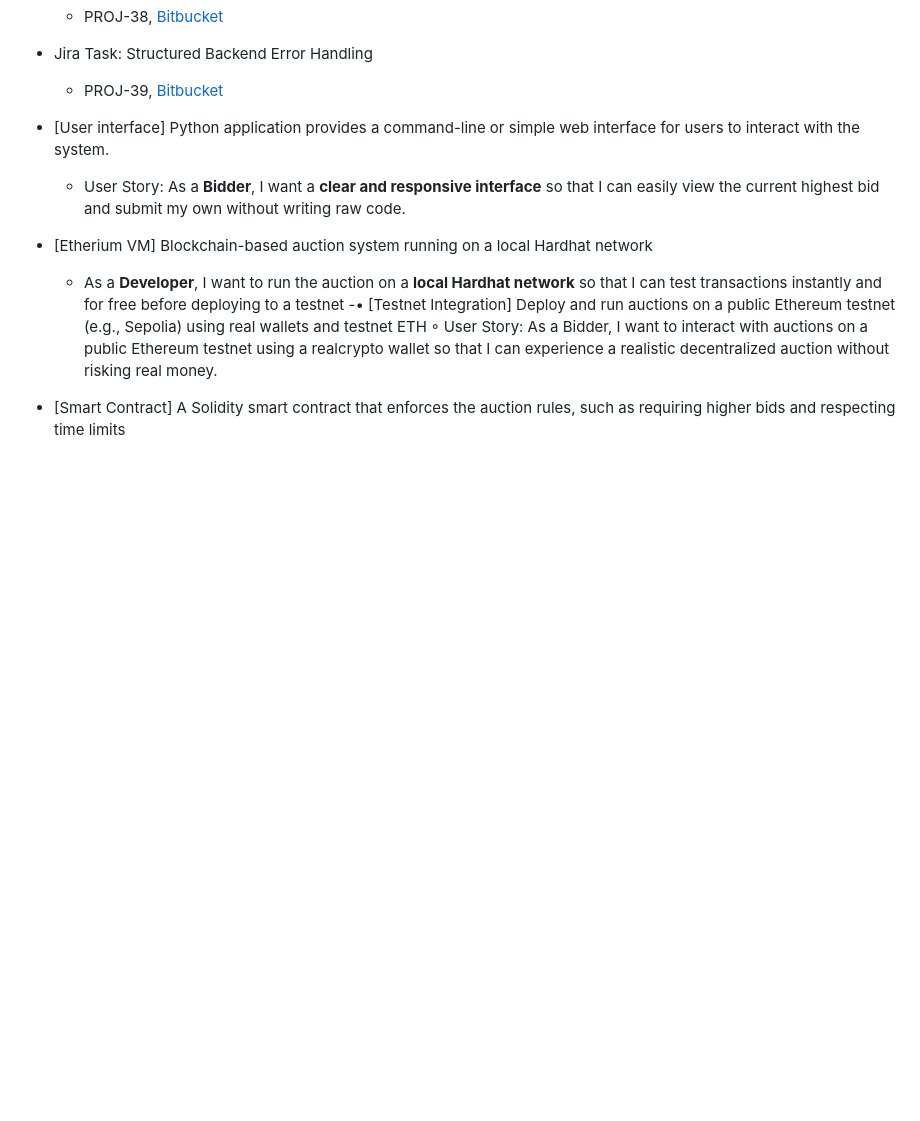
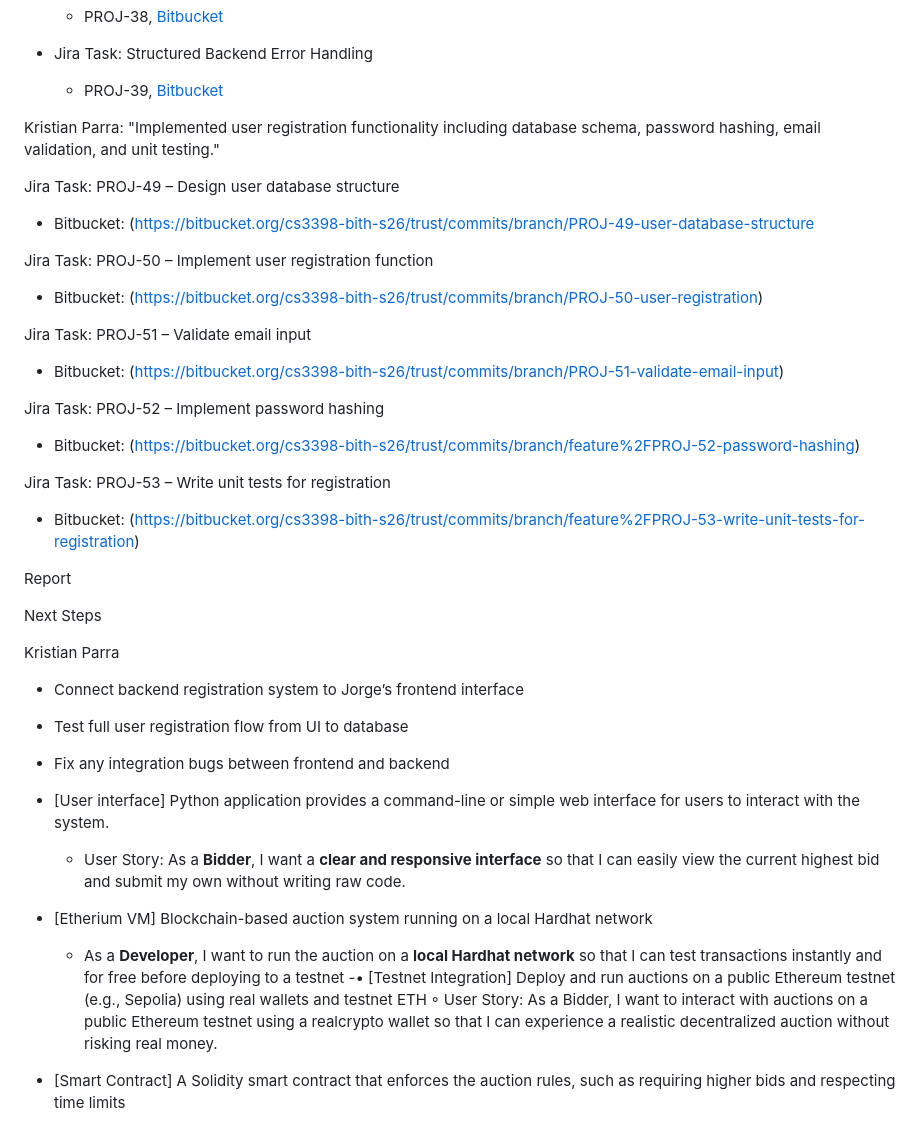
Before and after one commit to jorgemar723/-trust-auction-system, a Markdown page: README.md, the part around the change. Rendered like a GitHub page; blank space fills up the shorter version.

Commit message:
README.md edited online with Bitbucket to correlate with insturctions by lehr

```diff
--- a/README.md
+++ b/README.md
@@ -53,7 +53,31 @@ Jorge: “designed initial auction contract structure and implemented blockchain
 - Jira Task: Structured Backend Error Handling
 	- PROJ-39, [Bitbucket](https://bitbucket.org/cs3398-bith-s26/trust/src/03e84149e38c17482358bb7d64f31036a41f5300/?at=feature%2FPROJ-39-backend-error-handling)
 
+Kristian Parra: "Implemented user registration functionality including database schema, password hashing, email validation, and unit testing."
 
+Jira Task: PROJ-49 – Design user database structure
+- Bitbucket: (https://bitbucket.org/cs3398-bith-s26/trust/commits/branch/PROJ-49-user-database-structure
+
+Jira Task: PROJ-50 – Implement user registration function
+- Bitbucket: (https://bitbucket.org/cs3398-bith-s26/trust/commits/branch/PROJ-50-user-registration)
+
+Jira Task: PROJ-51 – Validate email input
+- Bitbucket: (https://bitbucket.org/cs3398-bith-s26/trust/commits/branch/PROJ-51-validate-email-input)
+
+Jira Task: PROJ-52 – Implement password hashing
+- Bitbucket: (https://bitbucket.org/cs3398-bith-s26/trust/commits/branch/feature%2FPROJ-52-password-hashing)
+
+Jira Task: PROJ-53 – Write unit tests for registration
+- Bitbucket: (https://bitbucket.org/cs3398-bith-s26/trust/commits/branch/feature%2FPROJ-53-write-unit-tests-for-registration)
+
+Report
+
+Next Steps
+
+Kristian Parra
+- Connect backend registration system to Jorge’s frontend interface
+- Test full user registration flow from UI to database
+- Fix any integration bugs between frontend and backend
 
 - [User interface] Python application provides a command-line or simple web interface for users to interact with the system.
 	- User Story: As a **Bidder**, I want a **clear and responsive interface** so that I can easily view the current highest bid and submit my own without writing raw code.
```
